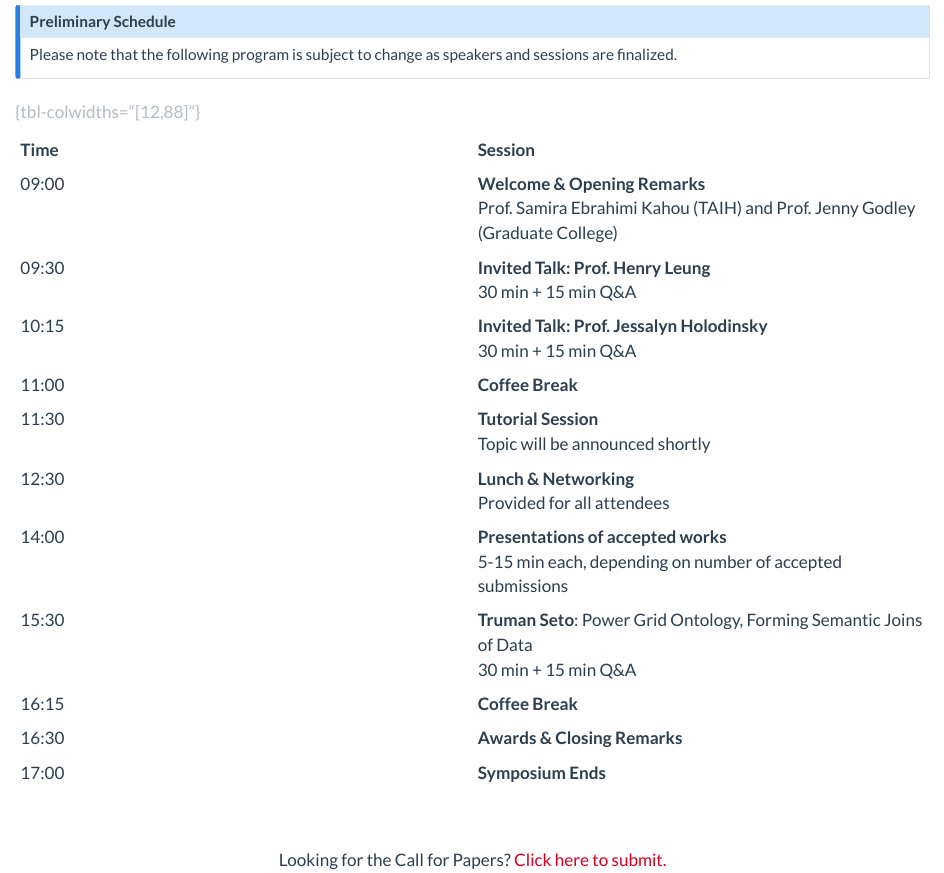
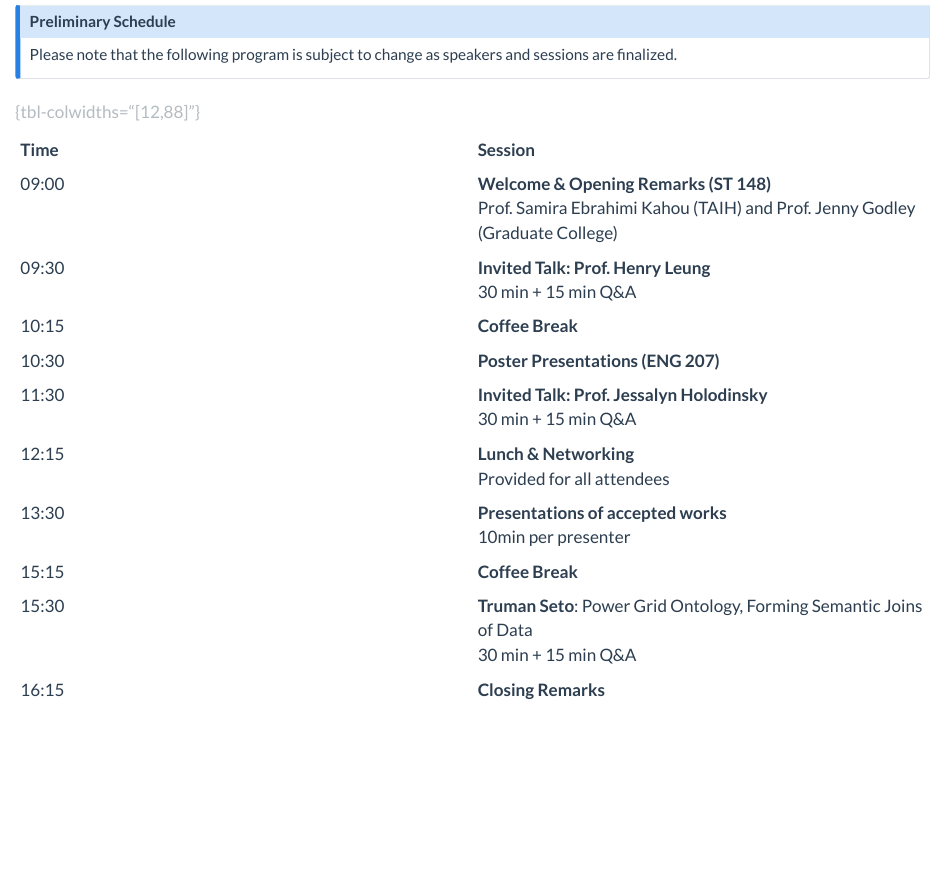
Before and after one commit to uofc-taih/symposium-2026, a Quarto document (schedule.qmd): the page in a window 1100 px wide, from 340 px down. Rendered offline with R 4.5, knitr and Pandoc in place of Quarto, with nearby package versions.

Commit message:
Update schedule to take poster sessions into account

```diff
--- a/schedule.qmd
+++ b/schedule.qmd
@@ -27,29 +27,21 @@ Please note that the following program is subject to change as speakers and sess
 
 | Time | Session |
 |:--- |:--- |
-| 09:00 | **Welcome & Opening Remarks**\
+| 09:00 | **Welcome & Opening Remarks (ST 148)**\
 Prof. Samira Ebrahimi Kahou (TAIH) and Prof. Jenny Godley (Graduate College) |
 | 09:30 | **Invited Talk: Prof. Henry Leung**\
 30 min + 15 min Q&A |
-| 10:15 | **Invited Talk: Prof. Jessalyn Holodinsky**\
+| 10:15 | **Coffee Break** |
+| 10:30 | **Poster Presentations (ENG 207)** |
+| 11:30 | **Invited Talk: Prof. Jessalyn Holodinsky**\
 30 min + 15 min Q&A |
-| 11:00 | **Coffee Break** |
-| 11:30 | **Tutorial Session**\
-Topic will be announced shortly |
-| 12:30 | **Lunch & Networking**\
+| 12:15 | **Lunch & Networking**\
 Provided for all attendees |
-| 14:00 | **Presentations of accepted works**\
-5-15 min each, depending on number of accepted submissions |
+| 13:30 | **Presentations of accepted works**\
+10min per presenter |
+| 15:15 | **Coffee Break** |
 | 15:30 | **Truman Seto**: Power Grid Ontology, Forming Semantic Joins of Data\
 30 min + 15 min Q&A |
-| 16:15 | **Coffee Break** |
-| 16:30 | **Awards & Closing Remarks** |
-| 17:00 | **Symposium Ends** |
+| 16:15 | **Closing Remarks**
 
 : {tbl-colwidths="[12,88]"}
-
-<br>
-
-::: {.text-center}
-Looking for the Call for Papers? [Click here to submit.](cfp.qmd)
-:::
```
Also changed, not shown: docs/search.json, 2 other files.
